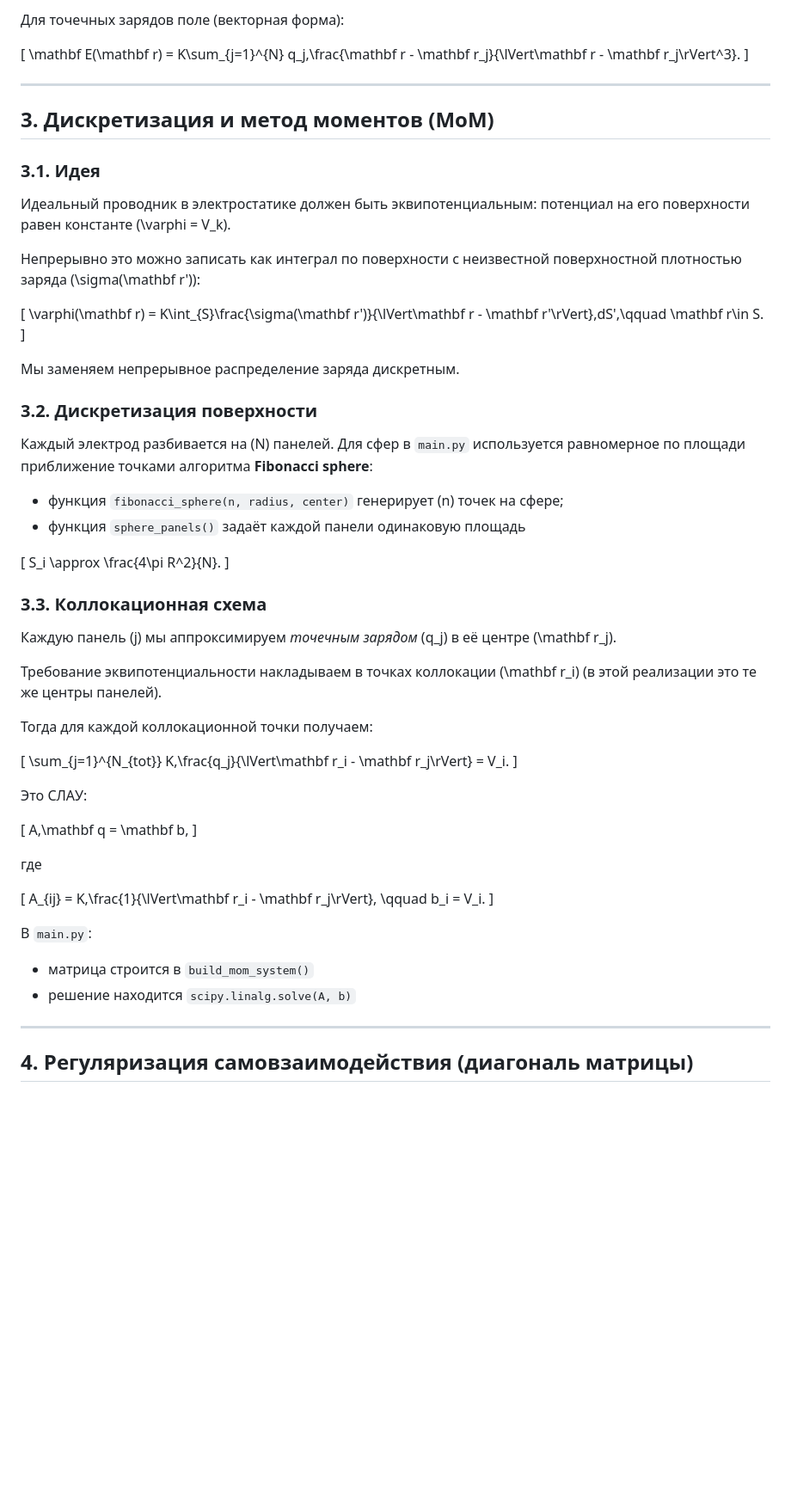
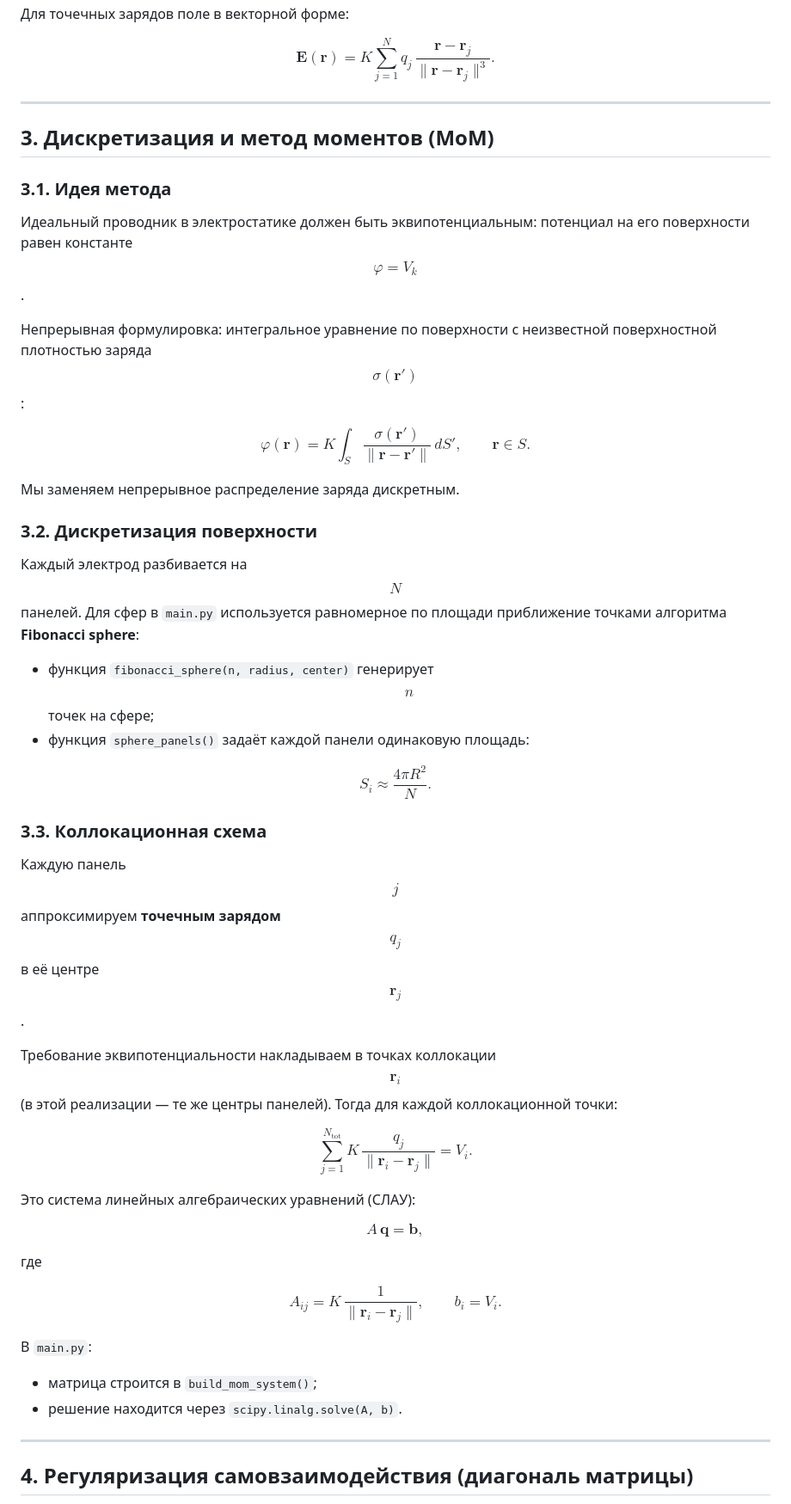
Before and after one commit to shilnikovAD/PythonProject1, a Markdown page: README.md, the part around one of its changes. Shown at 86% size. Rendered like a GitHub page; blank space fills up the shorter version.

```diff
--- a/README.md
+++ b/README.md
@@ -80,67 +63,64 @@ K = \frac{1}{4\pi\varepsilon_0}.
 
-Для точечных зарядов поле (векторная форма):
+Для точечных зарядов поле в векторной форме:
 
-\[
+$$
 \mathbf E(\mathbf r) = K\sum_{j=1}^{N} q_j\,\frac{\mathbf r - \mathbf r_j}{\lVert\mathbf r - \mathbf r_j\rVert^3}.
-\]
+$$
 
 ---
 
 ## 3. Дискретизация и метод моментов (MoM)
 
-### 3.1. Идея
+### 3.1. Идея метода
 
-Идеальный проводник в электростатике должен быть эквипотенциальным: потенциал на его поверхности равен константе \(\varphi = V_k\).
+Идеальный проводник в электростатике должен быть эквипотенциальным: потенциал на его поверхности равен константе $$\varphi = V_k$$.
 
-Непрерывно это можно записать как интеграл по поверхности с неизвестной поверхностной плотностью заряда \(\sigma(\mathbf r')\):
+Непрерывная формулировка: интегральное уравнение по поверхности с неизвестной поверхностной плотностью заряда $$\sigma(\mathbf r')$$:
 
-\[
+$$
 \varphi(\mathbf r) = K\int_{S}\frac{\sigma(\mathbf r')}{\lVert\mathbf r - \mathbf r'\rVert}\,dS',\qquad \mathbf r\in S.
-\]
+$$
 
 Мы заменяем непрерывное распределение заряда дискретным.
 
 ### 3.2. Дискретизация поверхности
 
-Каждый электрод разбивается на \(N\) панелей. Для сфер в `main.py` используется равномерное по площади приближение точками алгоритма **Fibonacci sphere**:
+Каждый электрод разбивается на $$N$$ панелей. Для сфер в `main.py` используется равномерное по площади приближение точками алгоритма **Fibonacci sphere**:
 
-- функция `fibonacci_sphere(n, radius, center)` генерирует \(n\) точек на сфере;
-- функция `sphere_panels()` задаёт каждой панели одинаковую площадь
+- функция `fibonacci_sphere(n, radius, center)` генерирует $$n$$ точек на сфере;
+- функция `sphere_panels()` задаёт каждой панели одинаковую площадь:
 
-\[
+$$
 S_i \approx \frac{4\pi R^2}{N}.
-\]
+$$
 
 ### 3.3. Коллокационная схема
 
-Каждую панель \(j\) мы аппроксимируем *точечным зарядом* \(q_j\) в её центре \(\mathbf r_j\).
+Каждую панель $$j$$ аппроксимируем **точечным зарядом** $$q_j$$ в её центре $$\mathbf r_j$$.
 
-Требование эквипотенциальности накладываем в точках коллокации \(\mathbf r_i\) (в этой реализации это те же центры панелей).
+Требование эквипотенциальности накладываем в точках коллокации $$\mathbf r_i$$ (в этой реализации — те же центры панелей). Тогда для каждой коллокационной точки:
 
-Тогда для каждой коллокационной точки получаем:
+$$
+\sum_{j=1}^{N_{\text{tot}}} K\,\frac{q_j}{\lVert\mathbf r_i - \mathbf r_j\rVert} = V_i.
+$$
 
-\[
-\sum_{j=1}^{N_{tot}} K\,\frac{q_j}{\lVert\mathbf r_i - \mathbf r_j\rVert} = V_i.
-\]
+Это система линейных алгебраических уравнений (СЛАУ):
 
-Это СЛАУ:
-
-\[
+$$
 A\,\mathbf q = \mathbf b,
-\]
+$$
 
 где
 
-\[
-A_{ij} = K\,\frac{1}{\lVert\mathbf r_i - \mathbf r_j\rVert},
-\qquad
+$$
+A_{ij} = K\,\frac{1}{\lVert\mathbf r_i - \mathbf r_j\rVert},\qquad
 b_i = V_i.
-\]
+$$
 
 В `main.py`:
 
-- матрица строится в `build_mom_system()`
-- решение находится `scipy.linalg.solve(A, b)`
+- матрица строится в `build_mom_system()`;
+- решение находится через `scipy.linalg.solve(A, b)`.
 
 ---
 
```
Also changed, not shown: other parts of README.md (+58 -134 lines).
